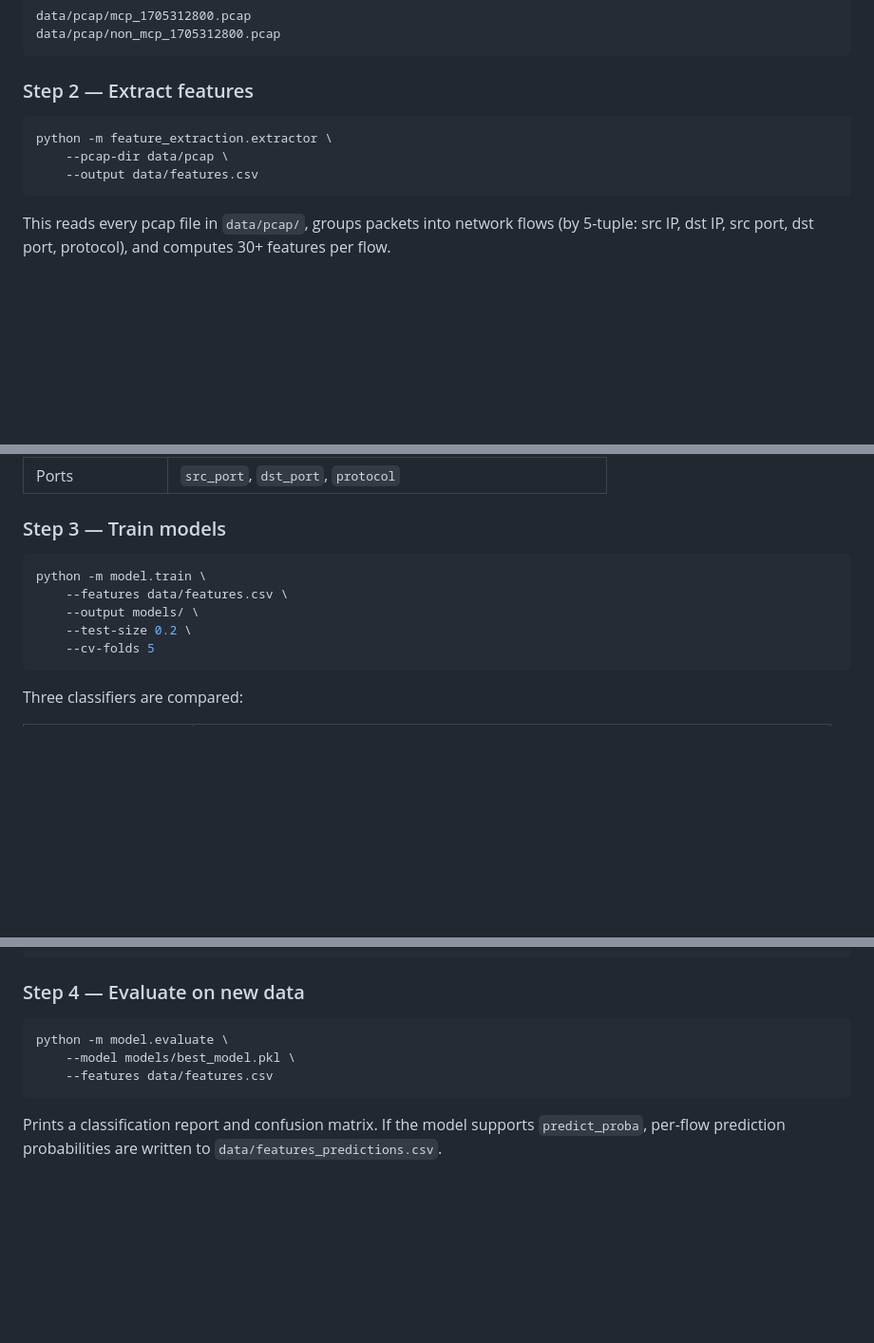
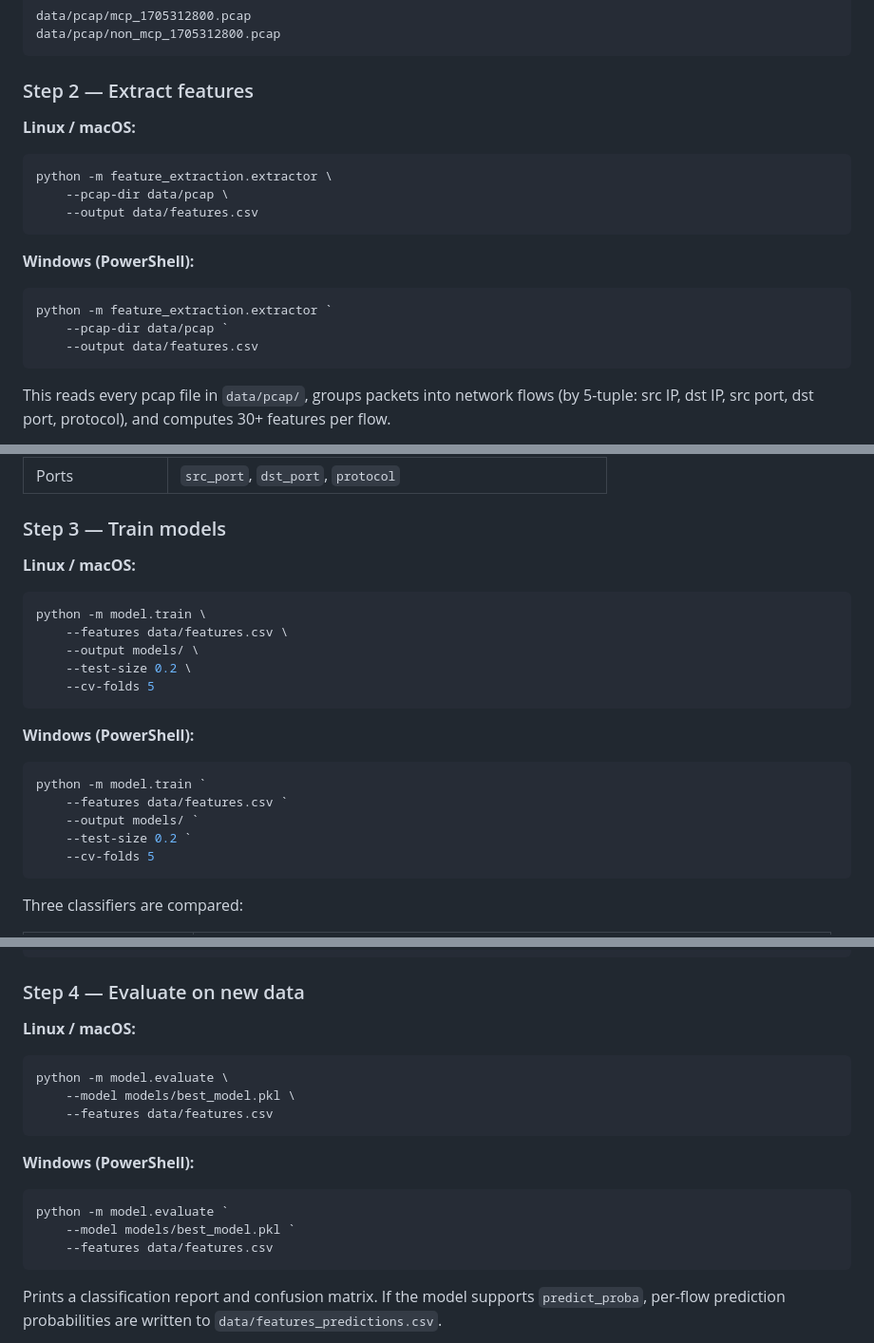
Before and after one commit to Panshul-Reddy/HPE-trial1, a Markdown page: README.md, 3 parts joined by grey strips. Shown at 95% size. Rendered like a GitHub page; blank space fills up the shorter version.

Commit message:
Add Windows PowerShell commands to README for all steps

````diff
--- a/README.md
+++ b/README.md
@@ -205,9 +205,17 @@ data/pcap/non_mcp_1705312800.pcap
 
 ### Step 2 — Extract features
 
+**Linux / macOS:**
 ```bash
 python -m feature_extraction.extractor \
     --pcap-dir data/pcap \
+    --output data/features.csv
+```
+
+**Windows (PowerShell):**
+```powershell
+python -m feature_extraction.extractor `
+    --pcap-dir data/pcap `
     --output data/features.csv
 ```
 
@@ -244,11 +252,21 @@ columns:
 
 ### Step 3 — Train models
 
+**Linux / macOS:**
 ```bash
 python -m model.train \
     --features data/features.csv \
     --output models/ \
     --test-size 0.2 \
+    --cv-folds 5
+```
+
+**Windows (PowerShell):**
+```powershell
+python -m model.train `
+    --features data/features.csv `
+    --output models/ `
+    --test-size 0.2 `
     --cv-folds 5
 ```
 
@@ -295,9 +313,17 @@ iat_mean           0.1234
 
 ### Step 4 — Evaluate on new data
 
+**Linux / macOS:**
 ```bash
 python -m model.evaluate \
     --model models/best_model.pkl \
+    --features data/features.csv
+```
+
+**Windows (PowerShell):**
+```powershell
+python -m model.evaluate `
+    --model models/best_model.pkl `
     --features data/features.csv
 ```
 
````
